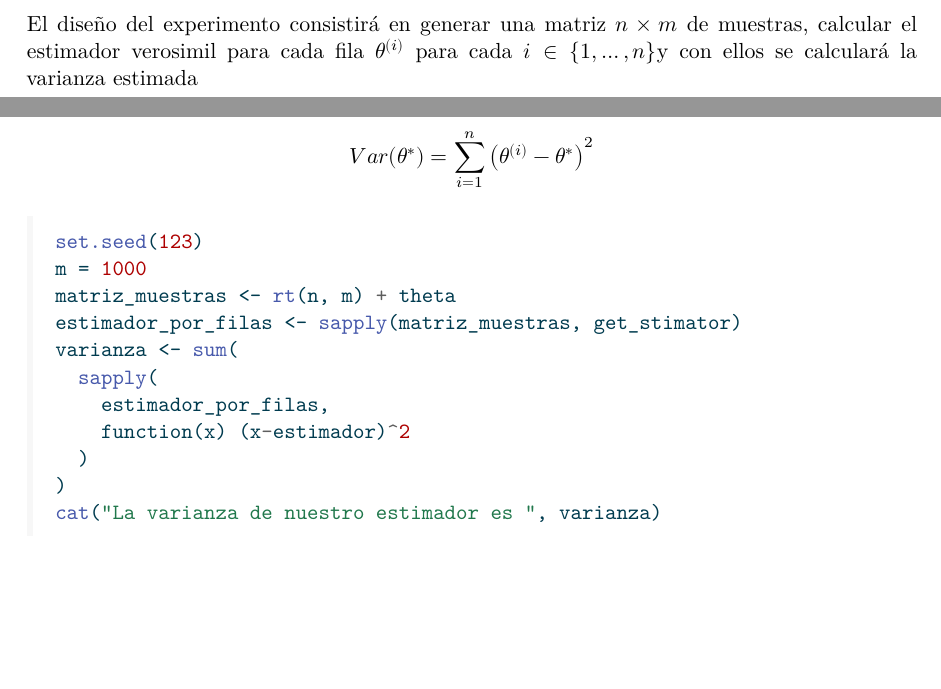
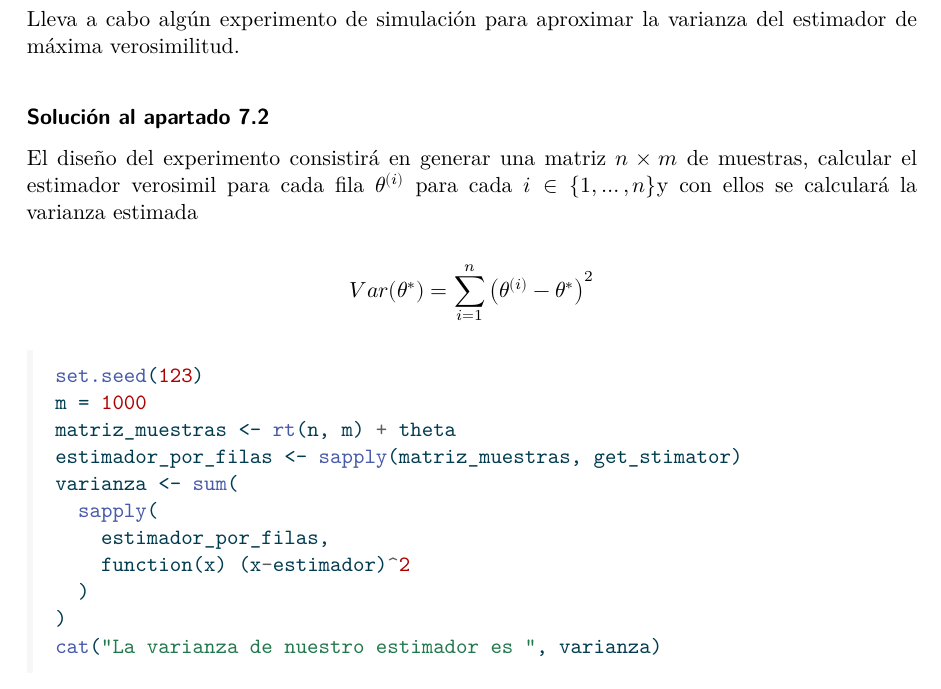
Before and after one commit to BlancaCC/MetodosAvanzadosEstadistica, a Quarto document (Tema_1:Estimacion_parametrica/Ejercicios2.qmd): two parts of pages 15 and 16 of 16 before the commit and part of page 16 of 16 after it, the two joined at a grey line, cut at the place of the change, the shorter picture padded with empty space. The pictures show the output file Tema_1:Estimacion_parametrica/Ejercicios2.pdf that the author committed with the source.

Commit message:
Añade enunciado del apartado 2 del ejercicio #3

````diff
--- a/Tema_1:Estimacion_parametrica/Ejercicios2.qmd
+++ b/Tema_1:Estimacion_parametrica/Ejercicios2.qmd
@@ -415,6 +415,10 @@ plot(
 ```
 Como podemos observar se ha encontrado un mínimo en $\theta^*= 9.842954$ relativamente próximo al valor real que es $\theta = 10$ que está próximo.
 
+### Apartado 7.2
+Lleva a cabo algún experimento de simulación para aproximar la varianza del estimador de máxima verosimilitud.
+
+#### Solución al apartado 7.2
 
 El diseño del experimento consistirá en generar una matriz $n \times m$ de muestras, calcular el estimador verosimil para cada fila $\theta^{(i)}$ para cada $i \in \{1, \ldots, n\}$y con ellos se calculará la varianza estimada
 
````
Also changed, not shown: Tema_1:Estimacion_parametrica/Ejercicios2.pdf.
